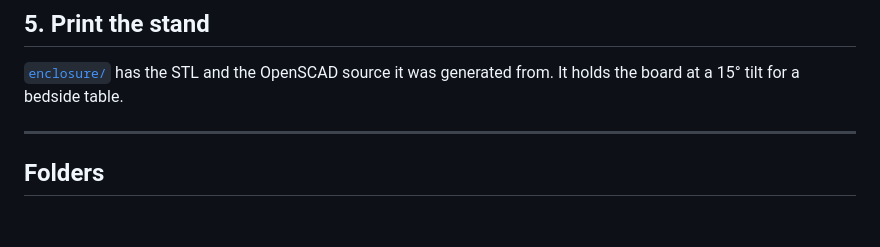
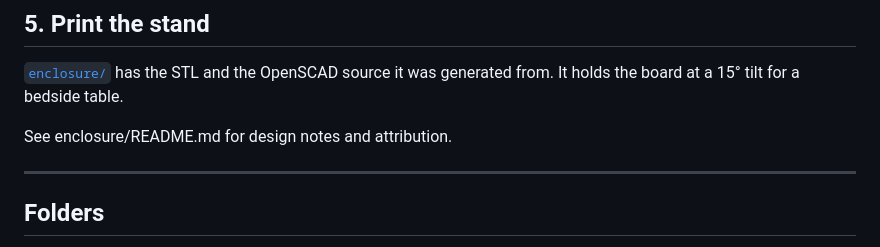
Before and after one commit to brunokeymolen/videoalarmclock, a Markdown page: README.md, the part around the change. GitHub-like rendering; blank space fills up the shorter version.

```diff
--- a/README.md
+++ b/README.md
@@ -249,6 +249,8 @@ tone. An alarm never goes silent.
 
 [`enclosure/`](enclosure/) has the STL and the OpenSCAD source it was
 generated from. It holds the board at a 15° tilt for a bedside table.
+
+See enclosure/README.md for design notes and attribution.
 
 ---
 
```
